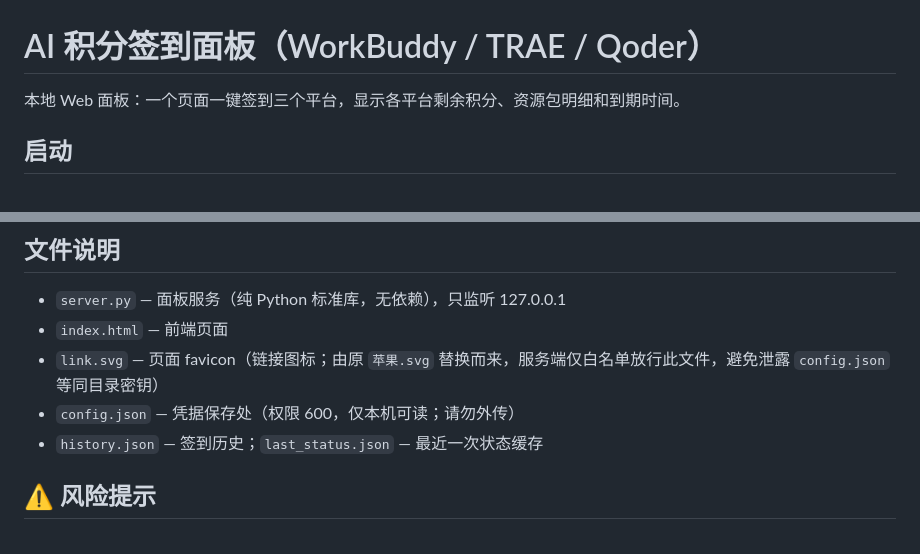
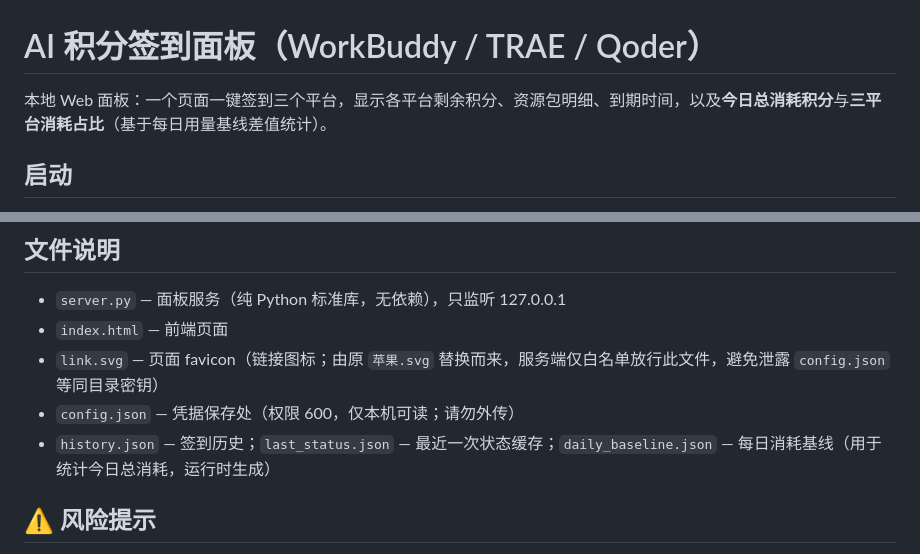
Before and after one commit to JUI456/One-click-sign-in-for-AI-agent, a Markdown page: README.md, 2 parts joined by grey strips. Drawn GitHub-style.

Commit message:
docs: README 补充今日消耗统计功能说明与 daily_baseline.json 文件说明

```diff
--- a/README.md
+++ b/README.md
@@ -1,6 +1,6 @@
 # AI 积分签到面板（WorkBuddy / TRAE / Qoder）
 
-本地 Web 面板：一个页面一键签到三个平台，显示各平台剩余积分、资源包明细和到期时间。
+本地 Web 面板：一个页面一键签到三个平台，显示各平台剩余积分、资源包明细、到期时间，以及**今日总消耗积分**与**三平台消耗占比**（基于每日用量基线差值统计）。
 
 ## 启动
 
@@ -73,7 +73,7 @@ launchctl bootstrap "gui/$UID" ~/Library/LaunchAgents/com.user.checkin-panel.ser
 - `index.html` — 前端页面
 - `link.svg` — 页面 favicon（链接图标；由原 `苹果.svg` 替换而来，服务端仅白名单放行此文件，避免泄露 `config.json` 等同目录密钥）
 - `config.json` — 凭据保存处（权限 600，仅本机可读；请勿外传）
-- `history.json` — 签到历史；`last_status.json` — 最近一次状态缓存
+- `history.json` — 签到历史；`last_status.json` — 最近一次状态缓存；`daily_baseline.json` — 每日消耗基线（用于统计今日总消耗，运行时生成）
 
 ## ⚠️ 风险提示
 
```
